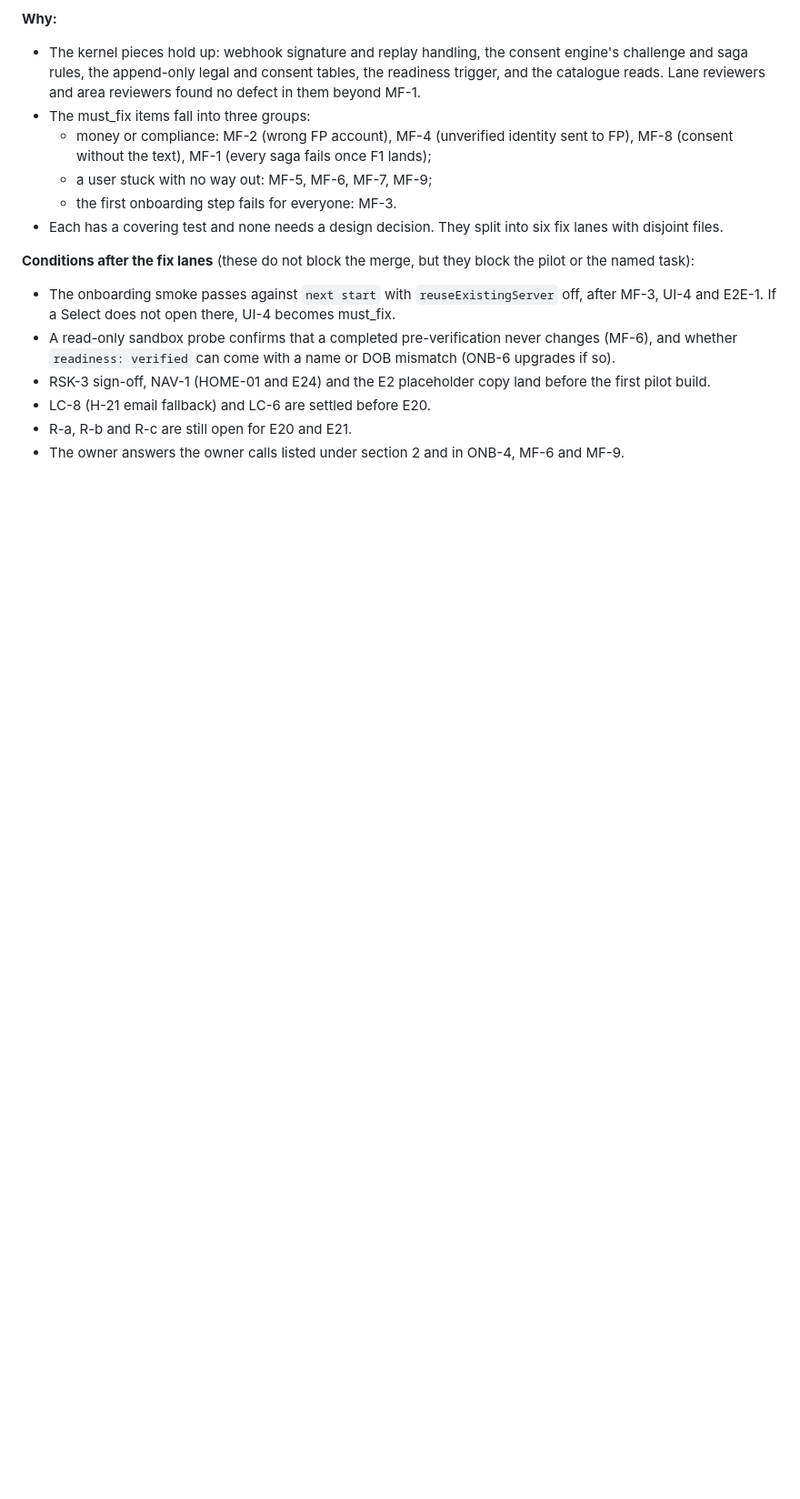
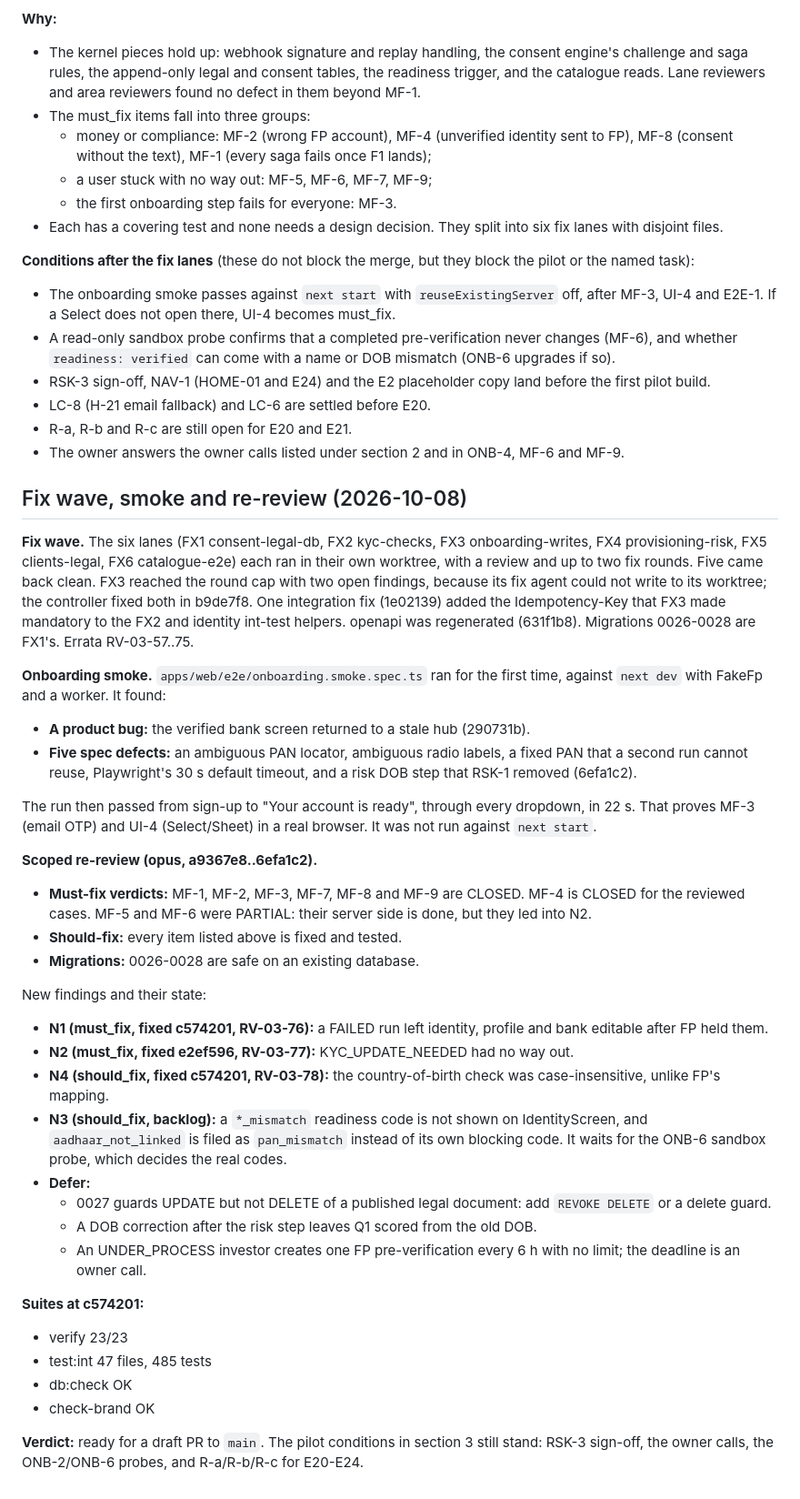
Before and after one commit to Platizio/Sanchay, a Markdown page: docs/delivery/plan-03-execution-review.md, the part around the change. Shown at 91% size. GitHub-like rendering; blank space fills up the shorter version.

Commit message:
docs(delivery): Plan 03 fix wave, smoke and re-review; errata RV-03-76..78
Co-Authored-By: Claude Opus 5.5 <noreply@anthropic.com>

```diff
--- a/docs/delivery/plan-03-execution-review.md
+++ b/docs/delivery/plan-03-execution-review.md
@@ -239,3 +239,36 @@ Branch `feat/plan-03-mvp-onboarding-lumpsum` at `ce5adce`. This synthesis draws
 - LC-8 (H-21 email fallback) and LC-6 are settled before E20.
 - R-a, R-b and R-c are still open for E20 and E21.
 - The owner answers the owner calls listed under section 2 and in ONB-4, MF-6 and MF-9.
+
+## Fix wave, smoke and re-review (2026-10-08)
+
+**Fix wave.** The six lanes (FX1 consent-legal-db, FX2 kyc-checks, FX3 onboarding-writes, FX4 provisioning-risk, FX5 clients-legal, FX6 catalogue-e2e) each ran in their own worktree, with a review and up to two fix rounds. Five came back clean. FX3 reached the round cap with two open findings, because its fix agent could not write to its worktree; the controller fixed both in b9de7f8. One integration fix (1e02139) added the Idempotency-Key that FX3 made mandatory to the FX2 and identity int-test helpers. openapi was regenerated (631f1b8). Migrations 0026-0028 are FX1's. Errata RV-03-57..75.
+
+**Onboarding smoke.** `apps/web/e2e/onboarding.smoke.spec.ts` ran for the first time, against `next dev` with FakeFp and a worker. It found:
+- **A product bug:** the verified bank screen returned to a stale hub (290731b).
+- **Five spec defects:** an ambiguous PAN locator, ambiguous radio labels, a fixed PAN that a second run cannot reuse, Playwright's 30 s default timeout, and a risk DOB step that RSK-1 removed (6efa1c2).
+
+The run then passed from sign-up to "Your account is ready", through every dropdown, in 22 s. That proves MF-3 (email OTP) and UI-4 (Select/Sheet) in a real browser. It was not run against `next start`.
+
+**Scoped re-review (opus, a9367e8..6efa1c2).**
+- **Must-fix verdicts:** MF-1, MF-2, MF-3, MF-7, MF-8 and MF-9 are CLOSED. MF-4 is CLOSED for the reviewed cases. MF-5 and MF-6 were PARTIAL: their server side is done, but they led into N2.
+- **Should-fix:** every item listed above is fixed and tested.
+- **Migrations:** 0026-0028 are safe on an existing database.
+
+New findings and their state:
+- **N1 (must_fix, fixed c574201, RV-03-76):** a FAILED run left identity, profile and bank editable after FP held them.
+- **N2 (must_fix, fixed e2ef596, RV-03-77):** KYC_UPDATE_NEEDED had no way out.
+- **N4 (should_fix, fixed c574201, RV-03-78):** the country-of-birth check was case-insensitive, unlike FP's mapping.
+- **N3 (should_fix, backlog):** a `*_mismatch` readiness code is not shown on IdentityScreen, and `aadhaar_not_linked` is filed as `pan_mismatch` instead of its own blocking code. It waits for the ONB-6 sandbox probe, which decides the real codes.
+- **Defer:**
+  - 0027 guards UPDATE but not DELETE of a published legal document: add `REVOKE DELETE` or a delete guard.
+  - A DOB correction after the risk step leaves Q1 scored from the old DOB.
+  - An UNDER_PROCESS investor creates one FP pre-verification every 6 h with no limit; the deadline is an owner call.
+
+**Suites at c574201:**
+- verify 23/23
+- test:int 47 files, 485 tests
+- db:check OK
+- check-brand OK
+
+**Verdict:** ready for a draft PR to `main`. The pilot conditions in section 3 still stand: RSK-3 sign-off, the owner calls, the ONB-2/ONB-6 probes, and R-a/R-b/R-c for E20-E24.
```
Also changed, not shown: 1 other file.
